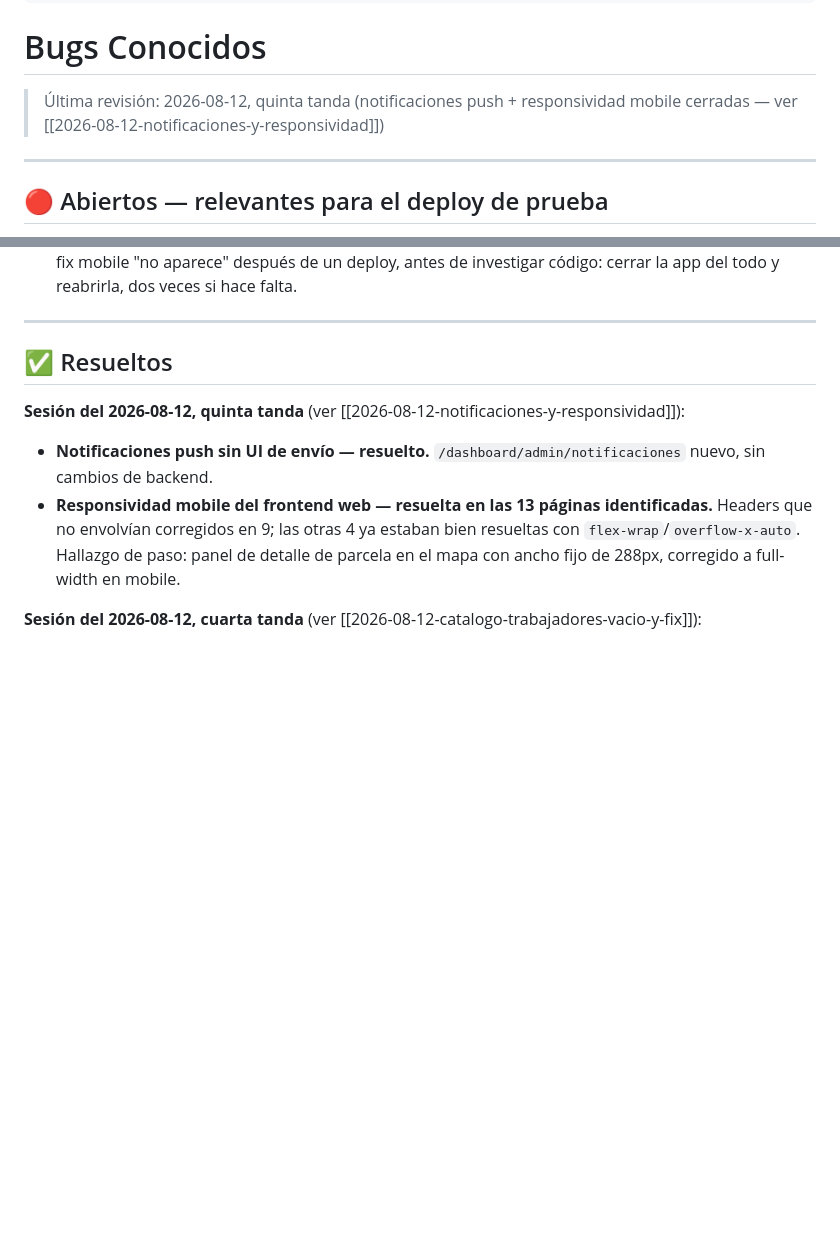
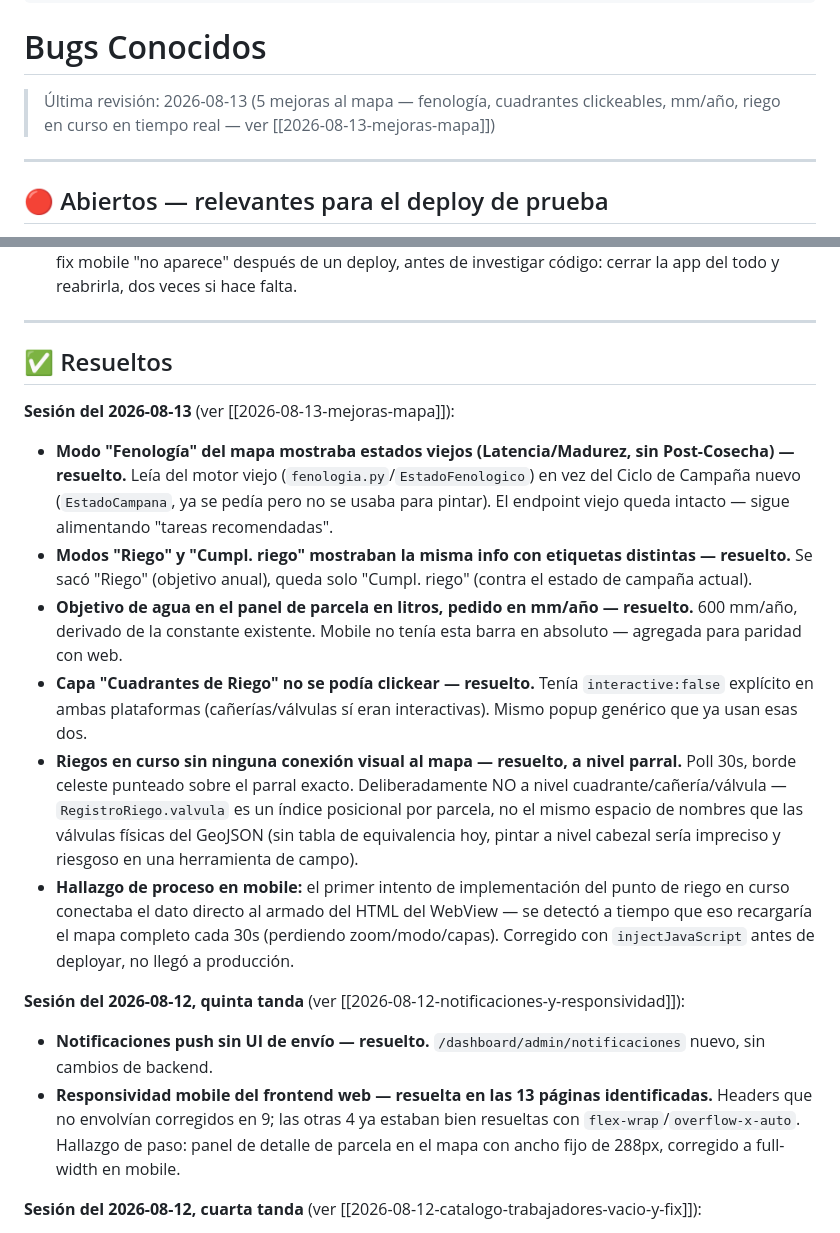
Before and after one commit to FaustoYanzon/Proyecto-Gestion-Los-Lirios-, a Markdown page: docs/sistema/Bugs Conocidos.md, 2 parts joined by grey strips. Rendered like a GitHub page; blank space fills up the shorter version.

Commit message:
docs: 5 mejoras al mapa -- fenologia, cuadrantes, mm/ano, riego en curso

```diff
--- a/docs/sistema/Bugs Conocidos.md
+++ b/docs/sistema/Bugs Conocidos.md
@@ -4,7 +4,7 @@ tags: [sistema, bugs]
 
 # Bugs Conocidos
 
-> Última revisión: 2026-08-12, quinta tanda (notificaciones push + responsividad mobile cerradas — ver [[2026-08-12-notificaciones-y-responsividad]])
+> Última revisión: 2026-08-13 (5 mejoras al mapa — fenología, cuadrantes clickeables, mm/año, riego en curso en tiempo real — ver [[2026-08-13-mejoras-mapa]])
 
 ---
 
@@ -30,6 +30,14 @@ Ninguno al cierre del 2026-08-10 — el backup (único punto abierto desde el 08
 ---
 
 ## ✅ Resueltos
+
+**Sesión del 2026-08-13** (ver [[2026-08-13-mejoras-mapa]]):
+- **Modo "Fenología" del mapa mostraba estados viejos (Latencia/Madurez, sin Post-Cosecha) — resuelto.** Leía del motor viejo (`fenologia.py`/`EstadoFenologico`) en vez del Ciclo de Campaña nuevo (`EstadoCampana`, ya se pedía pero no se usaba para pintar). El endpoint viejo queda intacto — sigue alimentando "tareas recomendadas".
+- **Modos "Riego" y "Cumpl. riego" mostraban la misma info con etiquetas distintas — resuelto.** Se sacó "Riego" (objetivo anual), queda solo "Cumpl. riego" (contra el estado de campaña actual).
+- **Objetivo de agua en el panel de parcela en litros, pedido en mm/año — resuelto.** 600 mm/año, derivado de la constante existente. Mobile no tenía esta barra en absoluto — agregada para paridad con web.
+- **Capa "Cuadrantes de Riego" no se podía clickear — resuelto.** Tenía `interactive:false` explícito en ambas plataformas (cañerías/válvulas sí eran interactivas). Mismo popup genérico que ya usan esas dos.
+- **Riegos en curso sin ninguna conexión visual al mapa — resuelto, a nivel parral.** Poll 30s, borde celeste punteado sobre el parral exacto. Deliberadamente NO a nivel cuadrante/cañería/válvula — `RegistroRiego.valvula` es un índice posicional por parcela, no el mismo espacio de nombres que las válvulas físicas del GeoJSON (sin tabla de equivalencia hoy, pintar a nivel cabezal sería impreciso y riesgoso en una herramienta de campo).
+- **Hallazgo de proceso en mobile:** el primer intento de implementación del punto de riego en curso conectaba el dato directo al armado del HTML del WebView — se detectó a tiempo que eso recargaría el mapa completo cada 30s (perdiendo zoom/modo/capas). Corregido con `injectJavaScript` antes de deployar, no llegó a producción.
 
 **Sesión del 2026-08-12, quinta tanda** (ver [[2026-08-12-notificaciones-y-responsividad]]):
 - **Notificaciones push sin UI de envío — resuelto.** `/dashboard/admin/notificaciones` nuevo, sin cambios de backend.
```
Also changed, not shown: docs/proyectos/Sistema de Gestión Agrícola.md (+8 -3 lines), docs/sistema/2026-08-13-mejoras-mapa.md (added, +38 -0 lines).
